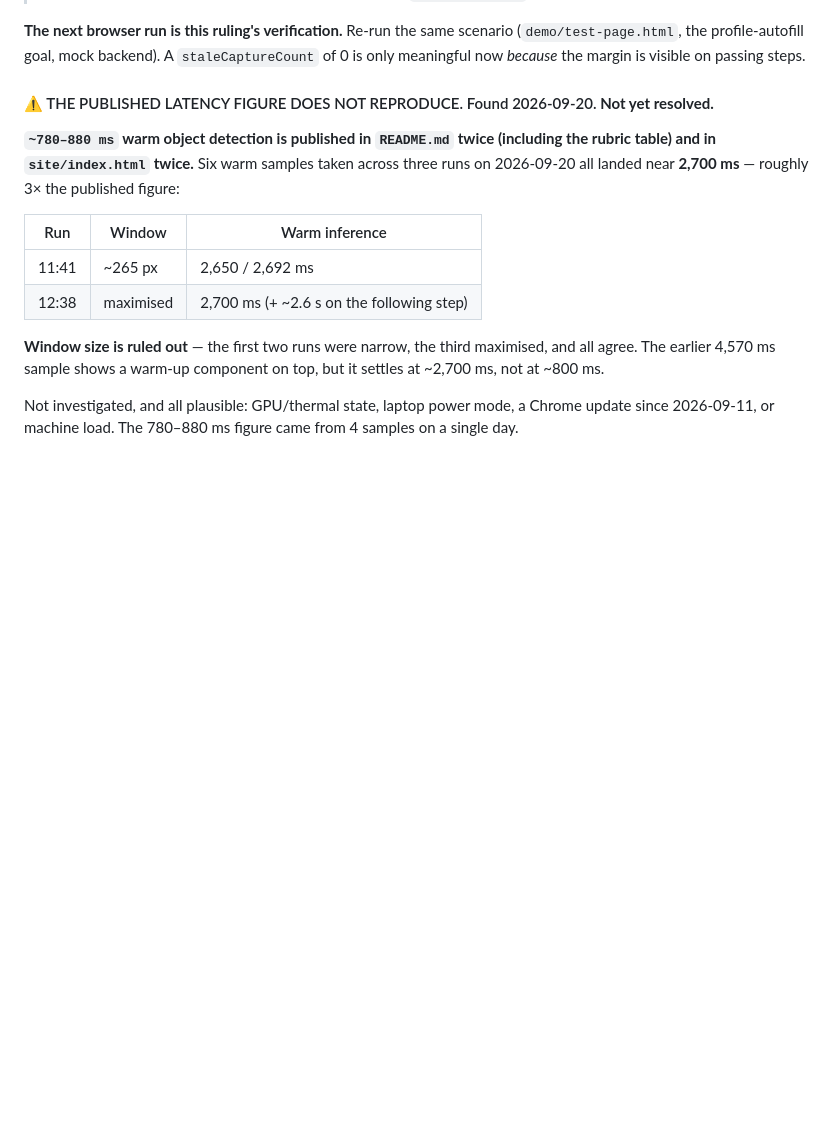
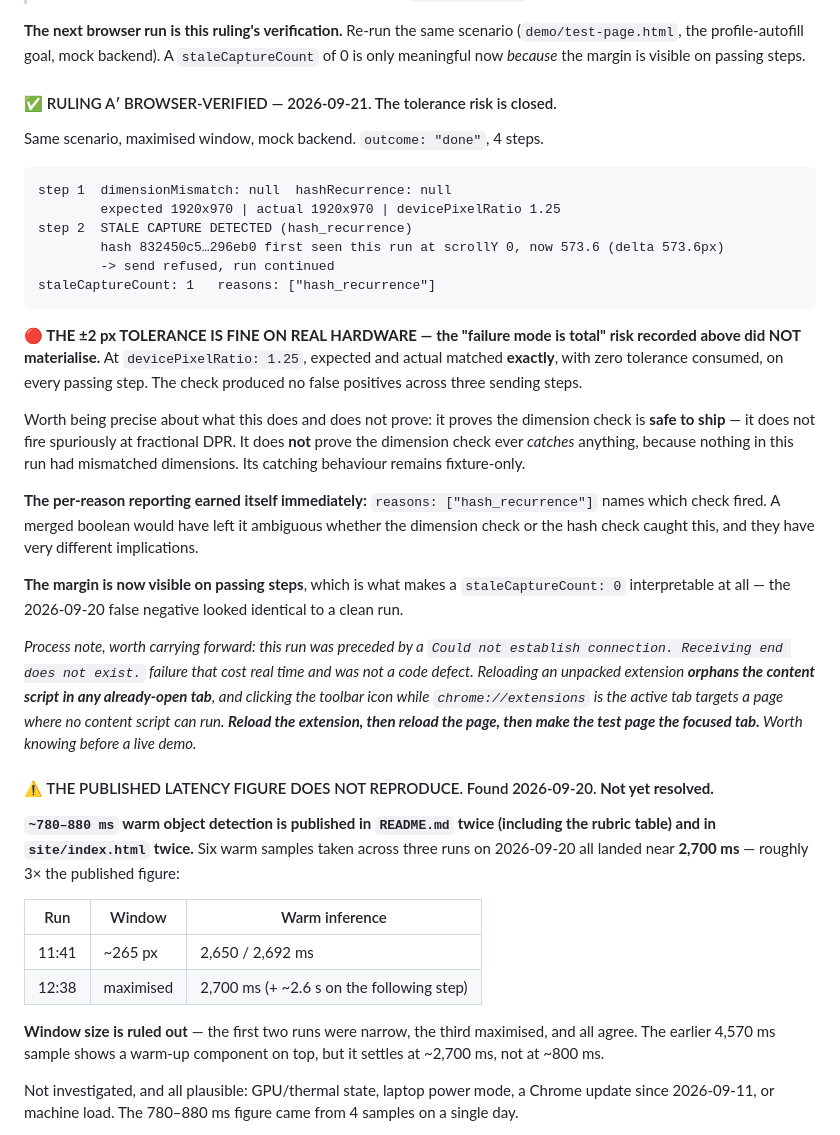
Before and after one commit to varundevarajrvu/sih, a Markdown page: CLAUDE.md, the part around the change. Rendered like a GitHub page; blank space fills up the shorter version.

Commit message:
Ruling A-prime is browser-verified; the tolerance risk did not materialise
At devicePixelRatio 1.25, expected and actual capture dimensions
matched exactly with zero tolerance consumed, on every passing step,
and the check produced no false positives across three sending steps.
The recorded "failure mode is total" risk -- every step failing closed
and the agent doing nothing -- did not occur.

Precise about the limit of that: it proves the dimension check is safe
to ship, not that it ever catches anything. Nothing in this run had
mismatched dimensions, so its catching behaviour is still fixture-only.

The hash-recurrence check fired correctly at step 2 and the run
completed. Per-reason reporting earned itself immediately -- reasons:
["hash_recurrence"] names which check caught it, which a merged boolean
would have left ambiguous between two checks with very different
implications.

Also records a process trap that cost real time tonight and was not a
code defect: reloading an unpacked extension orphans the content script
in already-open tabs, and clicking the toolbar icon while
chrome://extensions is focused targets a page no content script can run
on. Both surface as "Could not establish connection. Receiving end does
not exist." Reload extension, then reload page, then focus the test
tab. Worth knowing before a live demo.

Co-Authored-By: Claude Opus 5 <noreply@anthropic.com>

````diff
--- a/CLAUDE.md
+++ b/CLAUDE.md
@@ -506,6 +506,29 @@ Both are scoped OUT of full-page mode — the dimension check by an **explicit b
 > Which is why `expectedWidthPx`, `screenshotWidthPx` and `devicePixelRatio` are recorded on **every** step's `capture` entry, firing or not, from a **single hoisted computation the verdict itself reuses** (so the reported numbers cannot drift from the checked ones). A passing step must show its margin. This is the third time in this work that a value was computed and discarded unless it fired — see `throttleWaitMs` above. **Watch for that shape.**
 
 **The next browser run is this ruling's verification.** Re-run the same scenario (`demo/test-page.html`, the profile-autofill goal, mock backend). A `staleCaptureCount` of 0 is only meaningful now *because* the margin is visible on passing steps.
+
+#### ✅ RULING A′ BROWSER-VERIFIED — 2026-09-21. The tolerance risk is closed.
+
+Same scenario, maximised window, mock backend. `outcome: "done"`, 4 steps.
+
+```
+step 1  dimensionMismatch: null  hashRecurrence: null
+        expected 1920x970 | actual 1920x970 | devicePixelRatio 1.25
+step 2  STALE CAPTURE DETECTED (hash_recurrence)
+        hash 832450c5…296eb0 first seen this run at scrollY 0, now 573.6 (delta 573.6px)
+        -> send refused, run continued
+staleCaptureCount: 1   reasons: ["hash_recurrence"]
+```
+
+**🔴 THE ±2 px TOLERANCE IS FINE ON REAL HARDWARE — the "failure mode is total" risk recorded above did NOT materialise.** At `devicePixelRatio: 1.25`, expected and actual matched **exactly**, with zero tolerance consumed, on every passing step. The check produced no false positives across three sending steps.
+
+Worth being precise about what this does and does not prove: it proves the dimension check is **safe to ship** — it does not fire spuriously at fractional DPR. It does **not** prove the dimension check ever *catches* anything, because nothing in this run had mismatched dimensions. Its catching behaviour remains fixture-only.
+
+**The per-reason reporting earned itself immediately:** `reasons: ["hash_recurrence"]` names which check fired. A merged boolean would have left it ambiguous whether the dimension check or the hash check caught this, and they have very different implications.
+
+**The margin is now visible on passing steps**, which is what makes a `staleCaptureCount: 0` interpretable at all — the 2026-09-20 false negative looked identical to a clean run.
+
+*Process note, worth carrying forward: this run was preceded by a `Could not establish connection. Receiving end does not exist.` failure that cost real time and was not a code defect. Reloading an unpacked extension **orphans the content script in any already-open tab**, and clicking the toolbar icon while `chrome://extensions` is the active tab targets a page where no content script can run. **Reload the extension, then reload the page, then make the test page the focused tab.** Worth knowing before a live demo.*
 
 #### ⚠️ THE PUBLISHED LATENCY FIGURE DOES NOT REPRODUCE. Found 2026-09-20. **Not yet resolved.**
 
````
